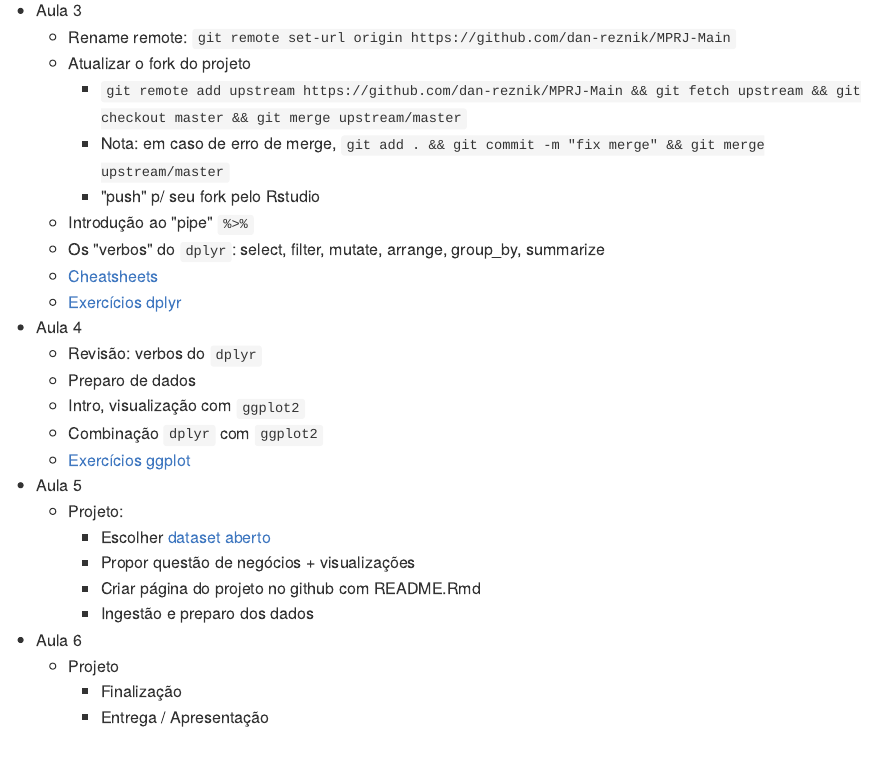
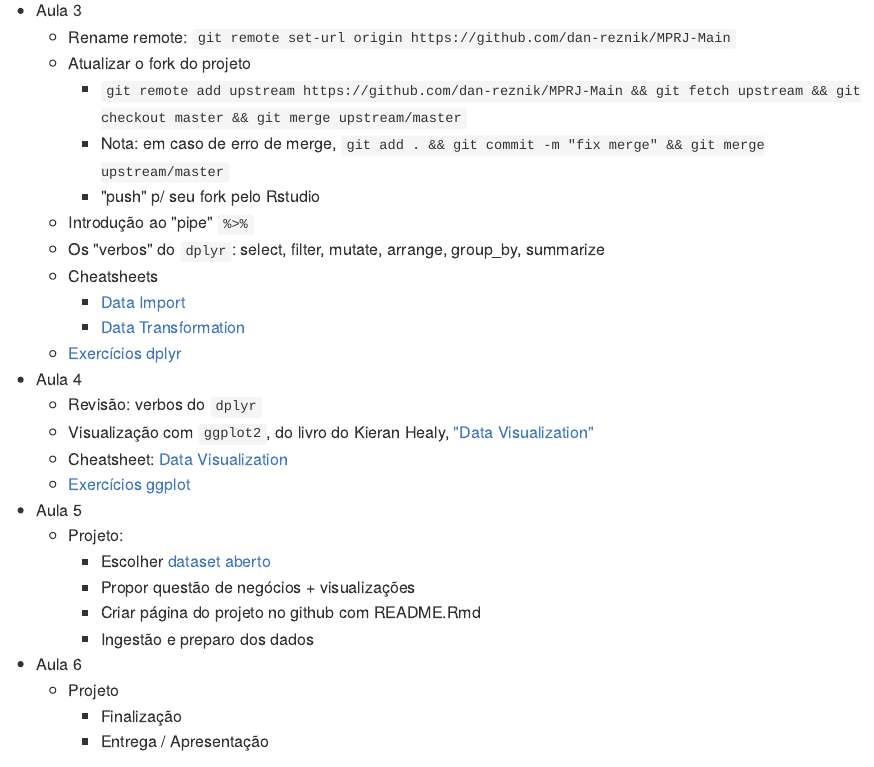
Before and after one commit to dan-reznik/MPRJ-Main, an R Markdown document (README.Rmd): the page in a window 1100 px wide, from 1570 px down. The pictures show the output file README.md that the author committed with the source, drawn offline in the style of GitHub.

Commit message:
plano de aulas com viz

```diff
--- a/README.Rmd
+++ b/README.Rmd
@@ -76,13 +76,14 @@ knitr::include_graphics("pics/git.png")
         + "push" p/ seu fork pelo Rstudio
     + Introdução ao "pipe" `%>%`
     + Os "verbos" do `dplyr`: select, filter, mutate, arrange, group_by, summarize
-    + [Cheatsheets](https://www.rstudio.com/resources/cheatsheets/)
+    + Cheatsheets
+        + [Data Import](https://github.com/rstudio/cheatsheets/raw/master/data-import.pdf)
+        + [Data Transformation](https://github.com/rstudio/cheatsheets/raw/master/data-transformation.pdf)
     + [Exercícios dplyr](https://jagodat.github.io/MPRJ-Exercicios/content/ex_dplyr.html)
 * Aula 4
     + Revisão: verbos do `dplyr`
-    + Preparo de dados
-    + Intro, visualização com `ggplot2`
-    + Combinação `dplyr` com `ggplot2`
+    + Visualização com `ggplot2`, do livro do Kieran Healy, ["Data Visualization"](https://socviz.co/makeplot.html#makeplot)
+    + Cheatsheet: [Data Visualization](https://github.com/rstudio/cheatsheets/raw/master/data-visualization-2.1.pdf)
     + [Exercícios ggplot](https://jagodat.github.io/MPRJ-Exercicios/content/visualizacao.html)
 * Aula 5
     + Projeto:
```
Also changed, not shown: twitter_gather_spread.R (added, +10 -0 lines), README.md.
